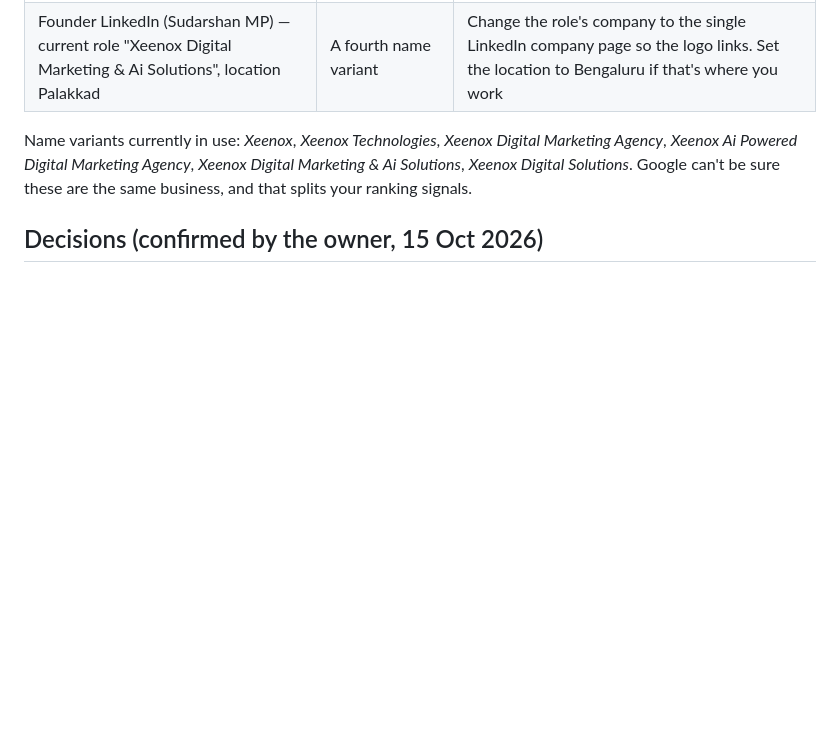
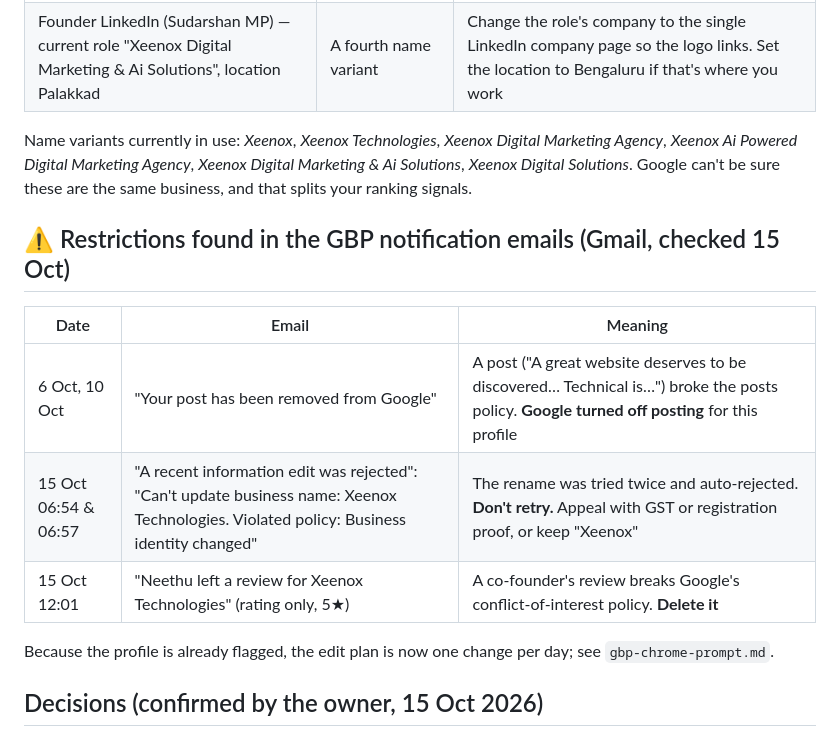
Before and after one commit to xeenoxin-ai/xeenox-ai-digital-marketing, a Markdown page: seo/gbp-audit-2026-10-15.md, the part around the change. Drawn GitHub-style; blank space fills up the shorter version.

```diff
--- a/seo/gbp-audit-2026-10-15.md
+++ b/seo/gbp-audit-2026-10-15.md
@@ -29,6 +29,15 @@ Source: the public Knowledge Panel for the profile you shared (`share.google/GDH
 
 Name variants currently in use: *Xeenox*, *Xeenox Technologies*, *Xeenox Digital Marketing Agency*, *Xeenox Ai Powered Digital Marketing Agency*, *Xeenox Digital Marketing & Ai Solutions*, *Xeenox Digital Solutions*. Google can't be sure these are the same business, and that splits your ranking signals.
 
+## ⚠️ Restrictions found in the GBP notification emails (Gmail, checked 15 Oct)
+| Date | Email | Meaning |
+|---|---|---|
+| 6 Oct, 10 Oct | "Your post has been removed from Google" | A post ("A great website deserves to be discovered… Technical is…") broke the posts policy. **Google turned off posting** for this profile |
+| 15 Oct 06:54 & 06:57 | "A recent information edit was rejected": "Can't update business name: Xeenox Technologies. Violated policy: Business identity changed" | The rename was tried twice and auto‑rejected. **Don't retry.** Appeal with GST or registration proof, or keep "Xeenox" |
+| 15 Oct 12:01 | "Neethu left a review for Xeenox Technologies" (rating only, 5★) | A co‑founder's review breaks Google's conflict‑of‑interest policy. **Delete it** |
+
+Because the profile is already flagged, the edit plan is now one change per day; see `gbp-chrome-prompt.md`.
+
 ## Decisions (confirmed by the owner, 15 Oct 2026)
 - **Name:** `Xeenox Technologies`, used everywhere
 - **Main phone:** `+91 90745 80473`. Change the GBP primary number from 090744 97082. Keep 90744 97082 only as the "Additional phone" if it is still answered
```
Also changed, not shown: seo/gbp-chrome-prompt.md (+28 -22 lines).
